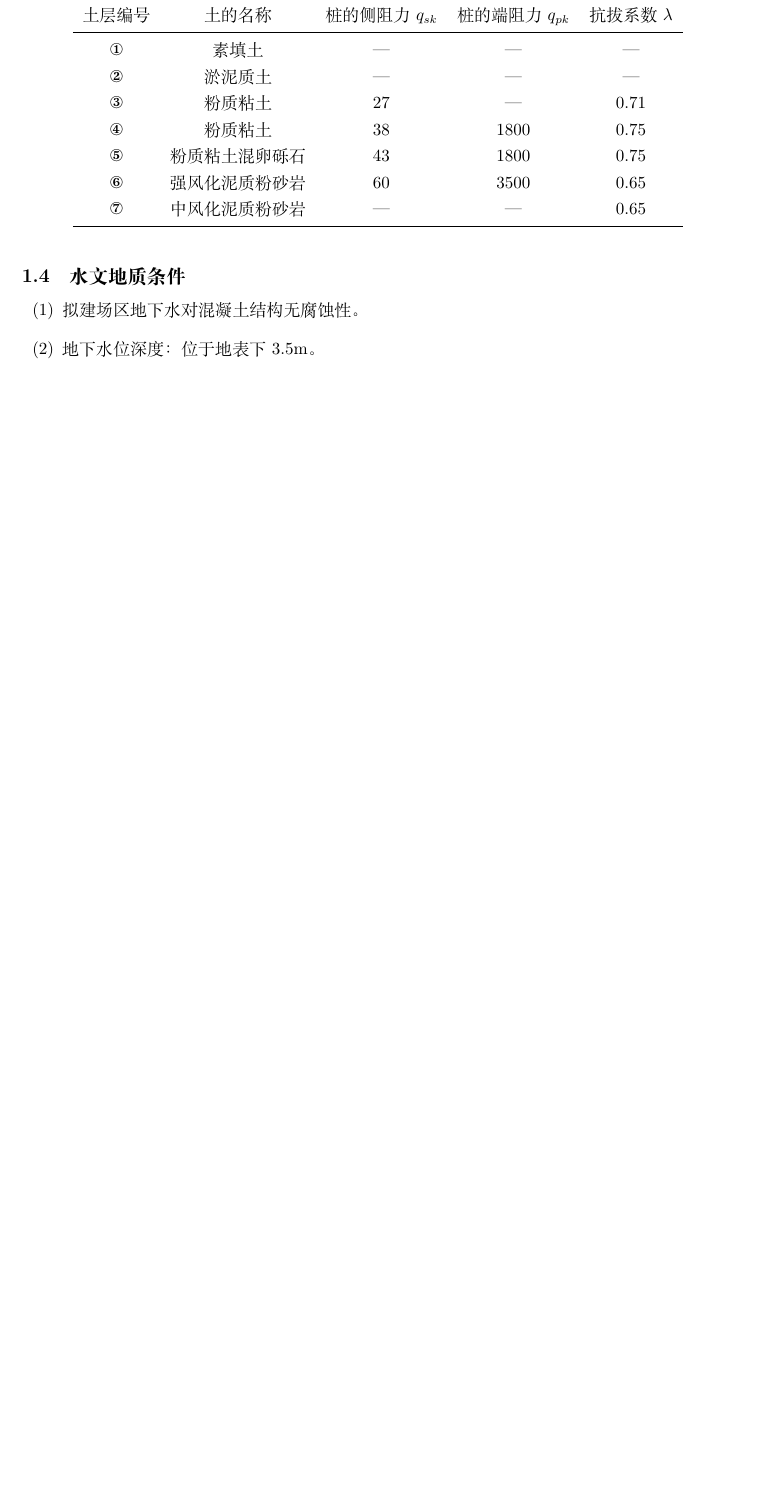
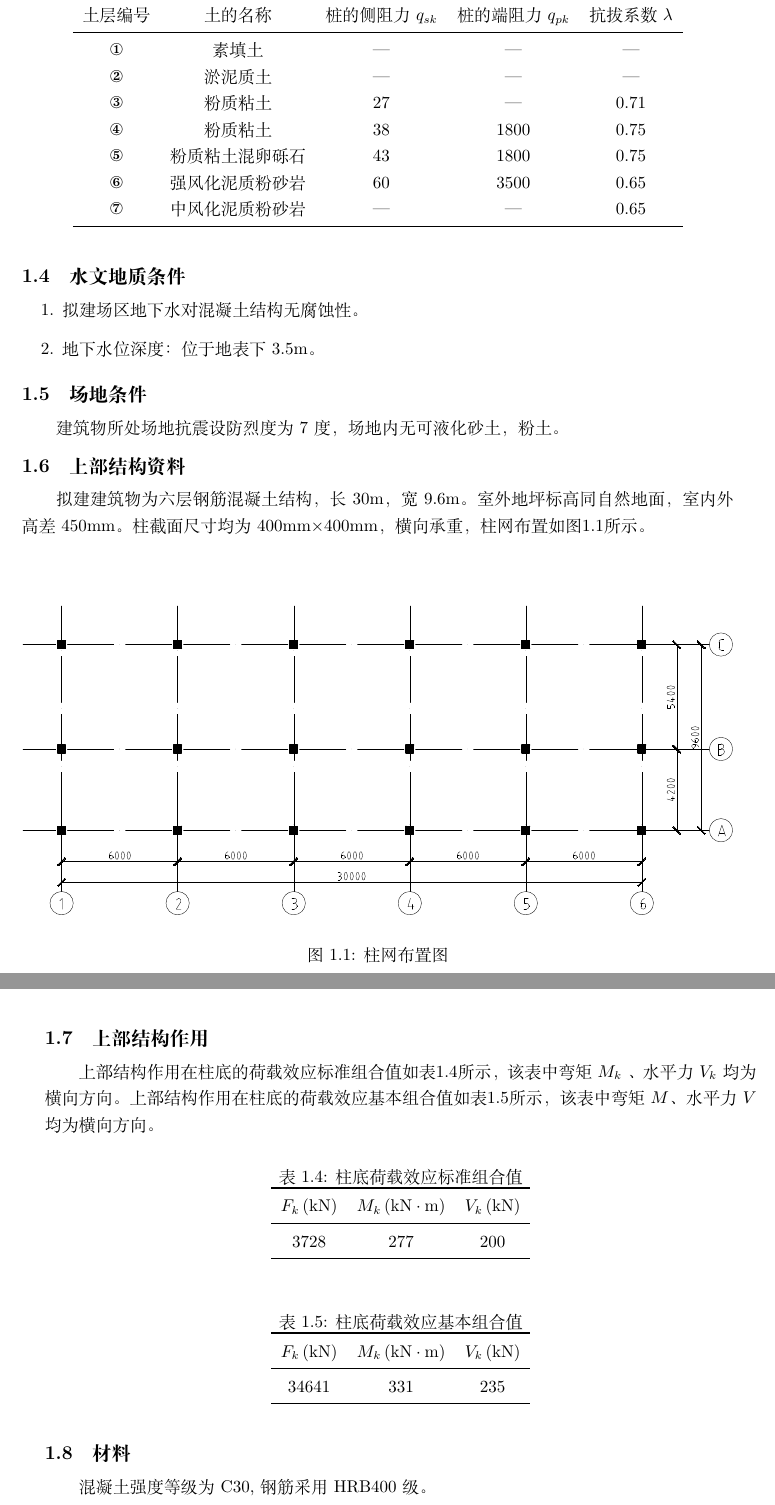
Before and after one commit to greatcreate14/course_design, a LaTeX document (main.tex, which reads scr/chapter1.tex): part of page 8 of 11 before the commit and two parts of pages 8 and 9 of 11 after it, the two joined at a grey line, cut so that both start at the same text, the shorter picture padded with empty space. Compiled offline with XeLaTeX.

Commit message:
完成第一章

```diff
--- a/main.tex
+++ b/main.tex
@@ -92,6 +92,16 @@
   \hbox{}\thispagestyle{empty}\newpage\if@twocolumn\hbox{}\newpage\fi\fi\fi}
 \makeatother
 
+% --- 图表按章节编号设置 ---
+% 使用 amsmath 提供的命令将图表编号与 section 绑定
+\numberwithin{figure}{section}
+\numberwithin{table}{section}
+
+% 如果你希望即使 section 使用中文数字（如“第一页”），图表依然显示阿拉伯数字（如“图1.1”）
+% 请取消下面两行的注释并使用它们：
+ \renewcommand{\thefigure}{\arabic{section}.\arabic{figure}}
+ \renewcommand{\thetable}{\arabic{section}.\arabic{table}}
+
 % 自定义命令
 \input{newcommand}
 
--- a/scr/chapter1.tex
+++ b/scr/chapter1.tex
@@ -71,6 +71,58 @@
 
 \subsection{水文地质条件}
 \begin{enumerate}
-  \item[(1)] 拟建场区地下水对混凝土结构无腐蚀性。
-  \item[(2)] 地下水位深度：位于地表下3.5m。
+  \item[1.] 拟建场区地下水对混凝土结构无腐蚀性。
+  \item[2.] 地下水位深度：位于地表下3.5m。
 \end{enumerate}
+
+\subsection{场地条件}
+建筑物所处场地抗震设防烈度为7度，场地内无可液化砂土，粉土。
+
+\subsection{上部结构资料}
+拟建建筑物为六层钢筋混凝土结构，长30m，宽9.6m。室外地坪标高同自然地面，室内外高差450mm。柱截面尺寸均为400mm×400mm，横向承重，柱网布置如图\ref{fig:柱网布置图}所示。
+\\
+\\
+\begin{figure}[htbp] % h:here, t:top, b:bottom, p:page
+  \centering
+  % 这里直接插入生成的 pdf 文件
+  % width=0.9\textwidth 表示图片宽度占文本宽度的 90%，自动缩放
+  \includegraphics[width=1\textwidth]{柱网布置图.pdf}
+
+  \caption{柱网布置图} % 图标题
+  \label{fig:柱网布置图} % 用于引用的标签
+\end{figure}
+
+\newpage
+
+\subsection{上部结构作用}
+
+上部结构作用在柱底的荷载效应标准组合值如表\ref{tab:柱底荷载效应标准组合值}所示，该表中弯矩$M_k$ 、水平力$V_k$均为横向方向。上部结构作用在柱底的荷载效应基本组合值如表\ref{tab:柱底荷载效应基本组合值}所示，该表中弯矩$M$、水平力$V$均为横向方向。
+
+\begin{table}[htbp]
+  \centering
+  \caption{柱底荷载效应标准组合值}
+  \label{tab:柱底荷载效应标准组合值}
+  \begin{tabular}{ccc}
+      \toprule
+      $F_k \, (\mathrm{kN})$ & $M_k\, (\mathrm{kN} \cdot \mathrm{m})$ & $V_k \, (\mathrm{kN})$ \\
+      \midrule
+      3728 & 277 & 200 \\
+      \bottomrule
+  \end{tabular}
+\end{table}
+
+\begin{table}[htbp]
+  \centering
+  \caption{柱底荷载效应基本组合值}
+  \label{tab:柱底荷载效应基本组合值}
+  \begin{tabular}{ccc}
+      \toprule
+      $F_k \, (\mathrm{kN})$ & $M_k\, (\mathrm{kN} \cdot \mathrm{m})$ & $V_k \, (\mathrm{kN})$ \\
+      \midrule
+      34641 & 331 & 235 \\
+      \bottomrule
+  \end{tabular}
+\end{table}
+
+\subsection{材料}
+混凝土强度等级为C30,钢筋采用HRB400级。
```
Also changed, not shown: figures/柱网布置图.pdf (added), main.pdf, 5 other files.
